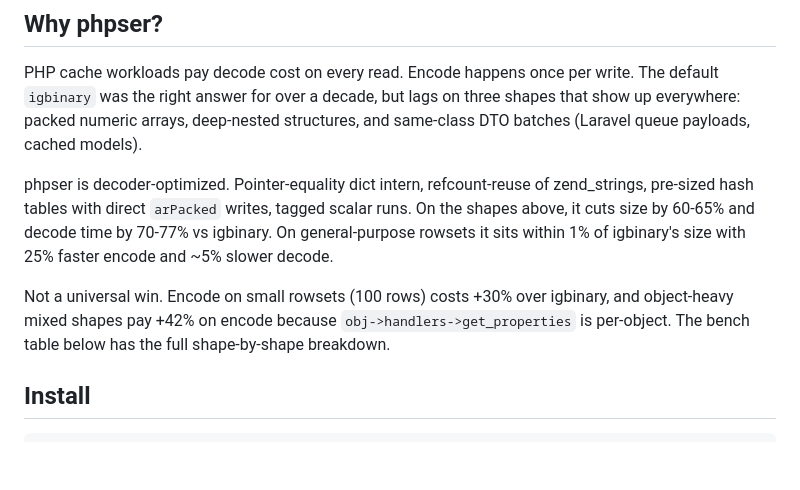
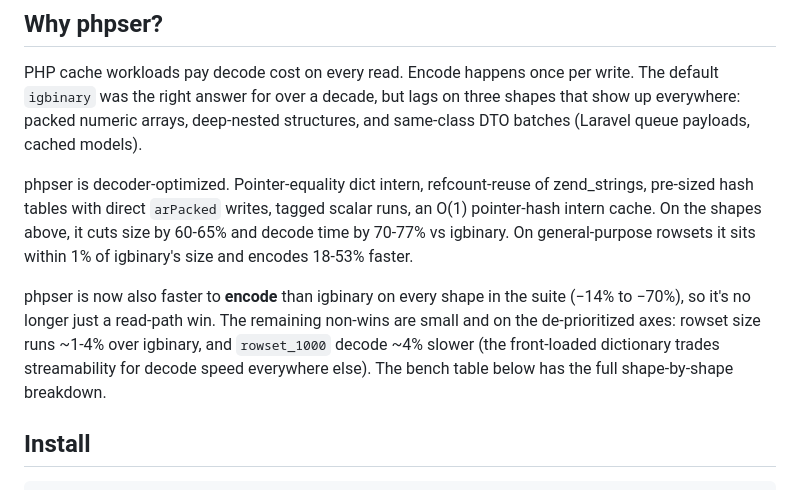
Before and after one commit to iliaal/phpser, a Markdown page: README.md, the part around one of its changes. Rendered like a GitHub page; blank space fills up the shorter version.

```diff
--- a/README.md
+++ b/README.md
@@ -14,9 +14,9 @@ where decode time matters more than encode time or payload size.
 
 PHP cache workloads pay decode cost on every read. Encode happens once per write. The default `igbinary` was the right answer for over a decade, but lags on three shapes that show up everywhere: packed numeric arrays, deep-nested structures, and same-class DTO batches (Laravel queue payloads, cached models).
 
-phpser is decoder-optimized. Pointer-equality dict intern, refcount-reuse of zend_strings, pre-sized hash tables with direct `arPacked` writes, tagged scalar runs. On the shapes above, it cuts size by 60-65% and decode time by 70-77% vs igbinary. On general-purpose rowsets it sits within 1% of igbinary's size with 25% faster encode and ~5% slower decode.
+phpser is decoder-optimized. Pointer-equality dict intern, refcount-reuse of zend_strings, pre-sized hash tables with direct `arPacked` writes, tagged scalar runs, an O(1) pointer-hash intern cache. On the shapes above, it cuts size by 60-65% and decode time by 70-77% vs igbinary. On general-purpose rowsets it sits within 1% of igbinary's size and encodes 18-53% faster.
 
-Not a universal win. Encode on small rowsets (100 rows) costs +30% over igbinary, and object-heavy mixed shapes pay +42% on encode because `obj->handlers->get_properties` is per-object. The bench table below has the full shape-by-shape breakdown.
+phpser is now also faster to **encode** than igbinary on every shape in the suite (−14% to −70%), so it's no longer just a read-path win. The remaining non-wins are small and on the de-prioritized axes: rowset size runs ~1-4% over igbinary, and `rowset_1000` decode ~4% slower (the front-loaded dictionary trades streamability for decode speed everywhere else). The bench table below has the full shape-by-shape breakdown.
 
 ## Install
 
```
Also changed, not shown: other parts of README.md (+44 -39 lines).
